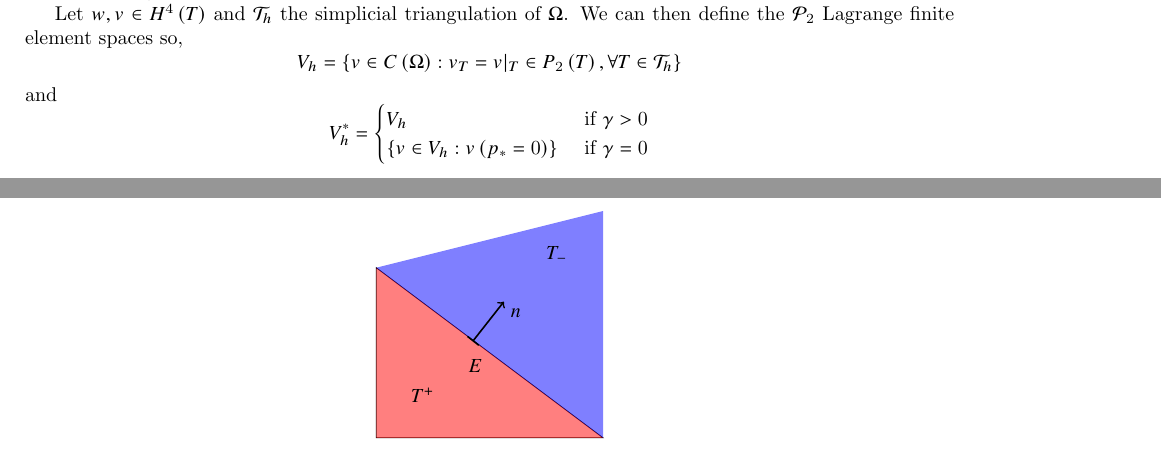
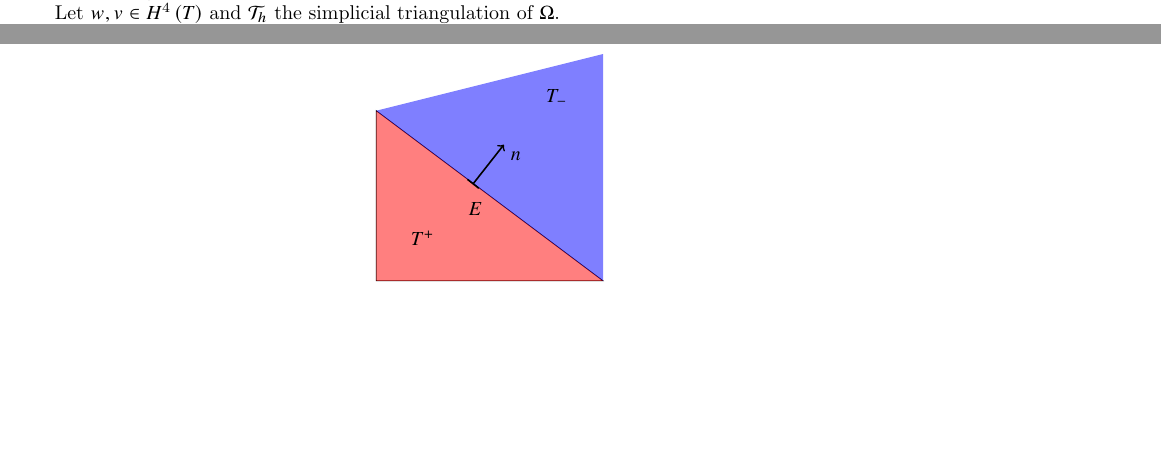
Before and after one commit to isakhammer/master_thesis, a LaTeX document (latex/main.tex, which reads latex/biharmonic-equation.tex): two parts of pages 5 and 6 of 9, joined at a grey line, cut so that both start at the same text, the shorter picture padded with empty space. Compiled offline with pdfLaTeX.

Commit message:
Moved the discretization

```diff
--- a/latex/biharmonic-equation.tex
+++ b/latex/biharmonic-equation.tex
@@ -71,19 +71,7 @@ preserved the symmetric positive definiteness, which means the stability analysi
 importantly according to \cite{brenner2012quadratic} can naive use mixed methods of splitting the boundary conditions of
 the problem \eqref{eq:bi_problem} produce wrong solutions if $\Omega $ is nonconvex.
 
-Let $w,v \in  H^{4} \left( T  \right) $ and $\mathcal{T}_{h} $ the simplicial triangulation of $\Omega$. We can then
-define the $\mathcal{P}_{2} $ Lagrange finite element spaces so,
-\[
-V_{h} = \left\{ v \in C\left( \Omega  \right): v_{T} = v | _{T} \in P_{2}\left( T \right), \forall T \in
-\mathcal{T}_{h}    \right\}
-\]
-and
-\[
-V_{h}^{*} = \begin{cases}
-    V_{h} & \text{ if } \gamma > 0 \\
-    \left\{ v \in V_{h}: v\left( p_{*} = 0 \right)    \right\} &  \text{ if } \gamma  = 0
-\end{cases}
-\]
+Let $w,v \in  H^{4} \left( T  \right) $ and $\mathcal{T}_{h} $ the simplicial triangulation of $\Omega$.
 \begin{figure}[!h]
 \centering
 \begin{tikzpicture}[scale=1]
```
